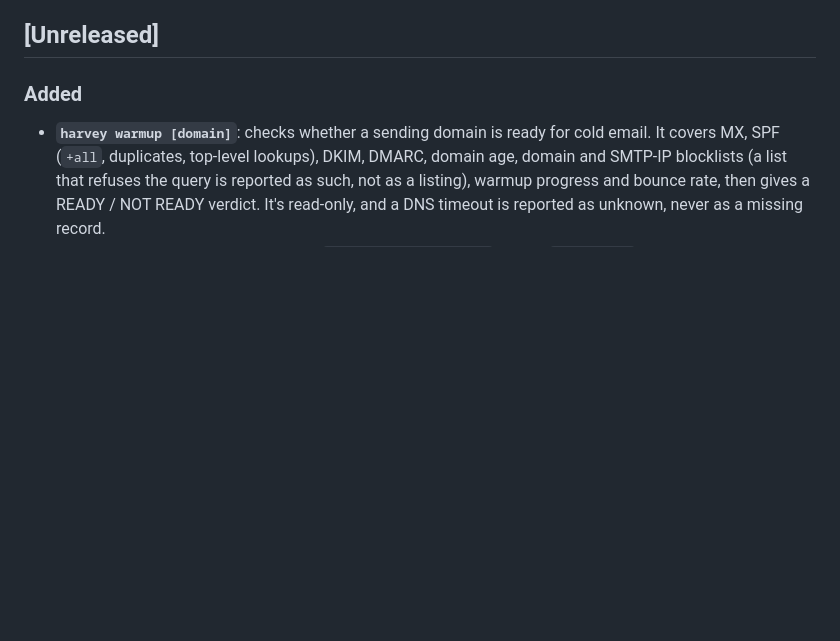
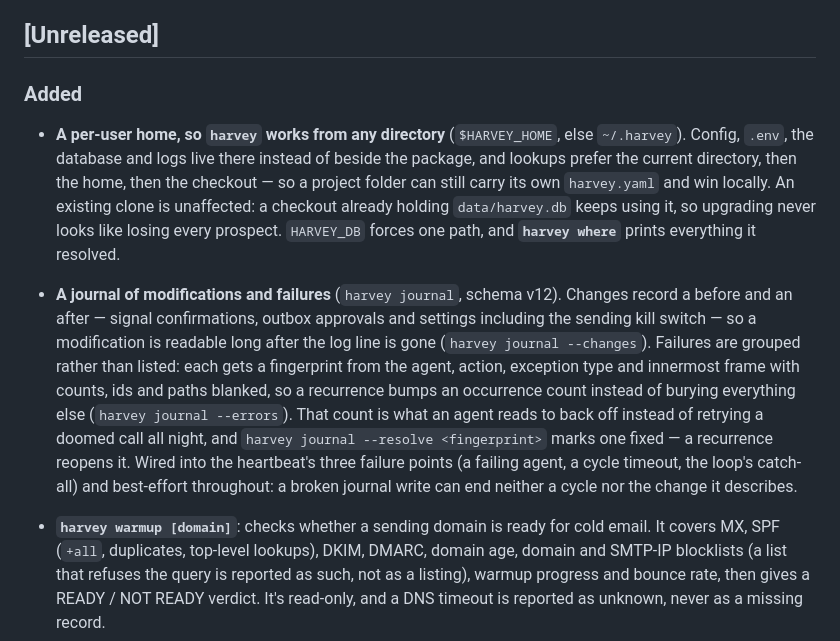
Before and after one commit to lesinstapreneurs/Harvey-, a Markdown page: CHANGELOG.md, the part around the change. Drawn GitHub-style; blank space fills up the shorter version.

```diff
--- a/CHANGELOG.md
+++ b/CHANGELOG.md
@@ -8,6 +8,29 @@ minor versions can still change behaviour.
 ## [Unreleased]
 
 ### Added
+
+- **A per-user home, so `harvey` works from any directory**
+  (`$HARVEY_HOME`, else `~/.harvey`). Config, `.env`, the database and logs
+  live there instead of beside the package, and lookups prefer the current
+  directory, then the home, then the checkout — so a project folder can still
+  carry its own `harvey.yaml` and win locally. An existing clone is
+  unaffected: a checkout already holding `data/harvey.db` keeps using it, so
+  upgrading never looks like losing every prospect. `HARVEY_DB` forces one
+  path, and **`harvey where`** prints everything it resolved.
+- **A journal of modifications and failures** (`harvey journal`, schema v12).
+  Changes record a before and an after — signal confirmations, outbox
+  approvals and settings including the sending kill switch — so a
+  modification is readable long after the log line is gone
+  (`harvey journal --changes`). Failures are grouped rather than listed: each
+  gets a fingerprint from the agent, action, exception type and innermost
+  frame with counts, ids and paths blanked, so a recurrence bumps an
+  occurrence count instead of burying everything else
+  (`harvey journal --errors`). That count is what an agent reads to back off
+  instead of retrying a doomed call all night, and
+  `harvey journal --resolve <fingerprint>` marks one fixed — a recurrence
+  reopens it. Wired into the heartbeat's three failure points (a failing
+  agent, a cycle timeout, the loop's catch-all) and best-effort throughout: a
+  broken journal write can end neither a cycle nor the change it describes.
 
 - **`harvey warmup [domain]`**: checks whether a sending domain is ready for
   cold email. It covers MX, SPF (`+all`, duplicates, top-level lookups), DKIM,
```
Also changed, not shown: CLAUDE.md (+7 -1 lines), README.md (+77 -1 lines).
